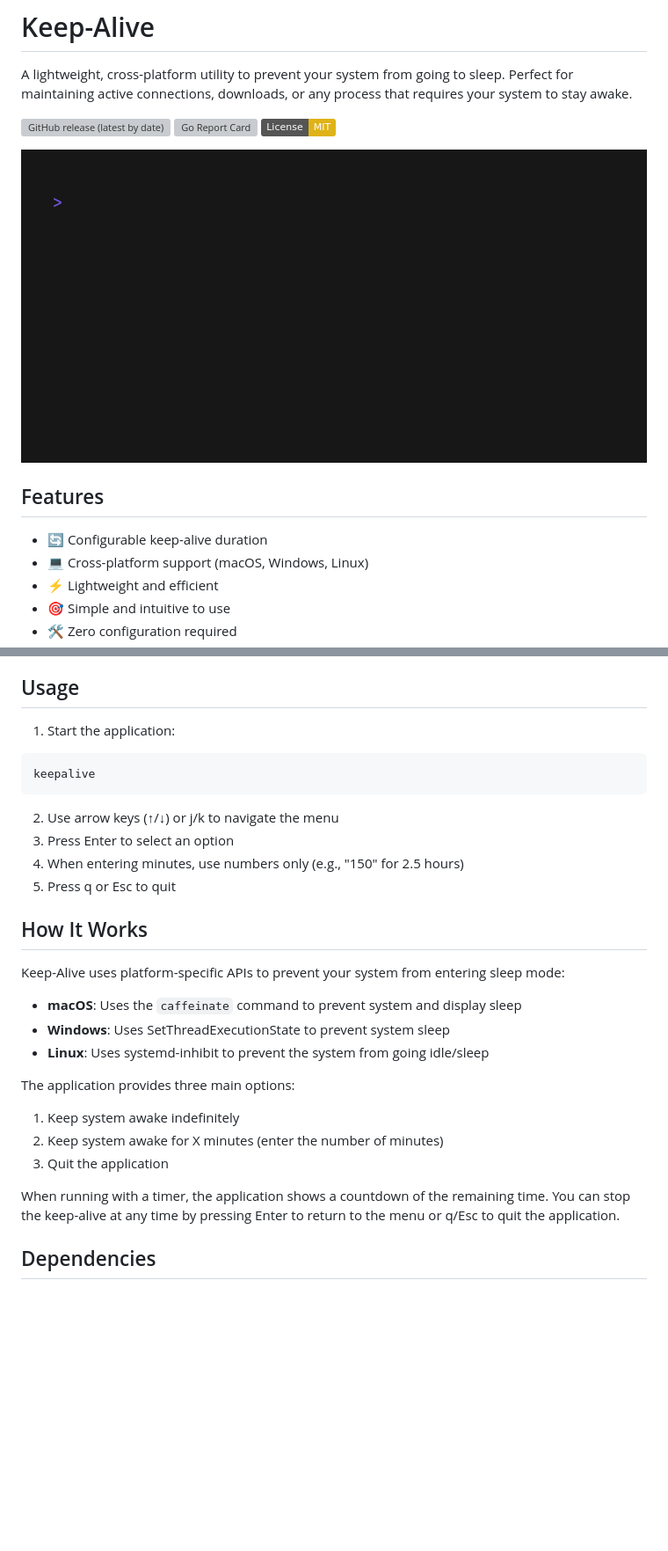
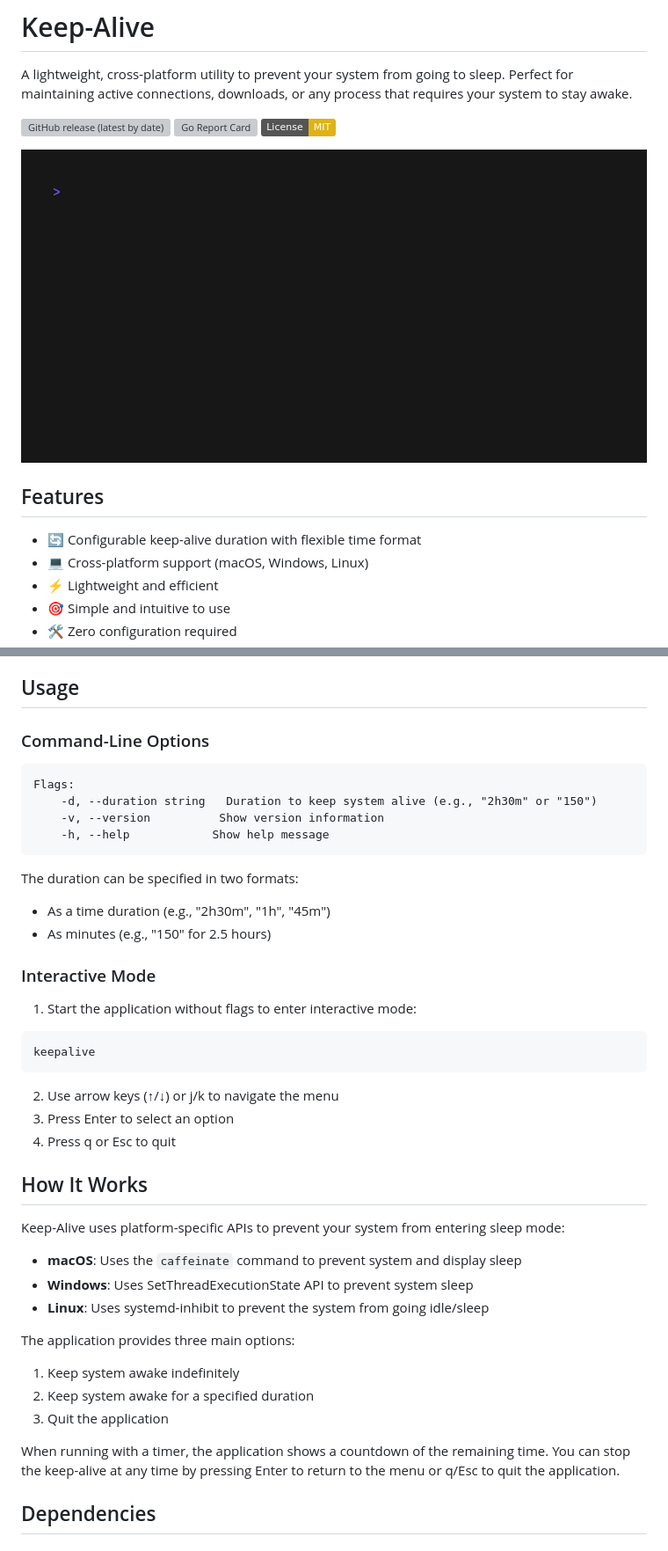
Before and after one commit to stigoleg/keep-alive, a Markdown page: README.md, 2 parts joined by grey strips. Shown: that part at 88% size. Rendered like a GitHub page; pictures changed too: docs/demo.gif; badges without logos; blank space fills up the shorter version; grey boxes are pictures that could not be loaded.

Commit message:
refactoring, improved code structure, improved layout and style, flags

````diff
--- a/README.md
+++ b/README.md
@@ -10,8 +10,7 @@ A lightweight, cross-platform utility to prevent your system from going to sleep
 
 ## Features
 
-
-- 🔄 Configurable keep-alive duration
+- 🔄 Configurable keep-alive duration with flexible time format
 - 💻 Cross-platform support (macOS, Windows, Linux)
 - ⚡ Lightweight and efficient
 - 🎯 Simple and intuitive to use
@@ -51,31 +50,44 @@ sudo mv keepalive /usr/local/bin/
 
 ## Usage
 
-1. Start the application:
+### Command-Line Options
+
+```
+Flags:
+    -d, --duration string   Duration to keep system alive (e.g., "2h30m" or "150")
+    -v, --version          Show version information
+    -h, --help            Show help message
+```
+
+The duration can be specified in two formats:
+- As a time duration (e.g., "2h30m", "1h", "45m")
+- As minutes (e.g., "150" for 2.5 hours)
+
+### Interactive Mode
+
+1. Start the application without flags to enter interactive mode:
 ```bash
 keepalive
 ```
 
 2. Use arrow keys (↑/↓) or j/k to navigate the menu
 3. Press Enter to select an option
-4. When entering minutes, use numbers only (e.g., "150" for 2.5 hours)
-5. Press q or Esc to quit
+4. Press q or Esc to quit
 
 ## How It Works
 
 Keep-Alive uses platform-specific APIs to prevent your system from entering sleep mode:
 
 - **macOS**: Uses the `caffeinate` command to prevent system and display sleep
-- **Windows**: Uses SetThreadExecutionState to prevent system sleep
+- **Windows**: Uses SetThreadExecutionState API to prevent system sleep
 - **Linux**: Uses systemd-inhibit to prevent the system from going idle/sleep
 
 The application provides three main options:
 1. Keep system awake indefinitely
-2. Keep system awake for X minutes (enter the number of minutes)
+2. Keep system awake for a specified duration
 3. Quit the application
 
 When running with a timer, the application shows a countdown of the remaining time. You can stop the keep-alive at any time by pressing Enter to return to the menu or q/Esc to quit the application.
-
 ## Dependencies
 
 ### Runtime Dependencies
````
Also changed, not shown: other parts of README.md (+0 -2 lines), 12 other files.
